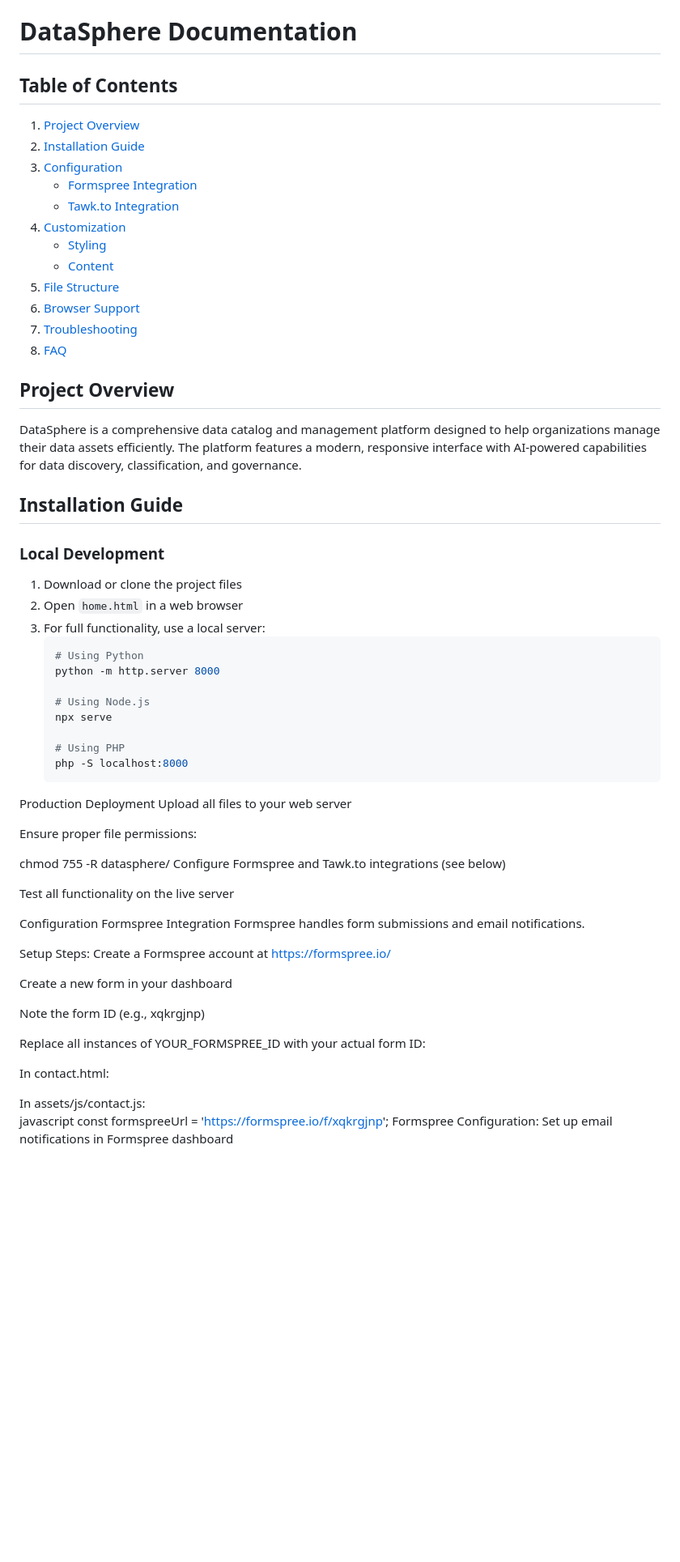
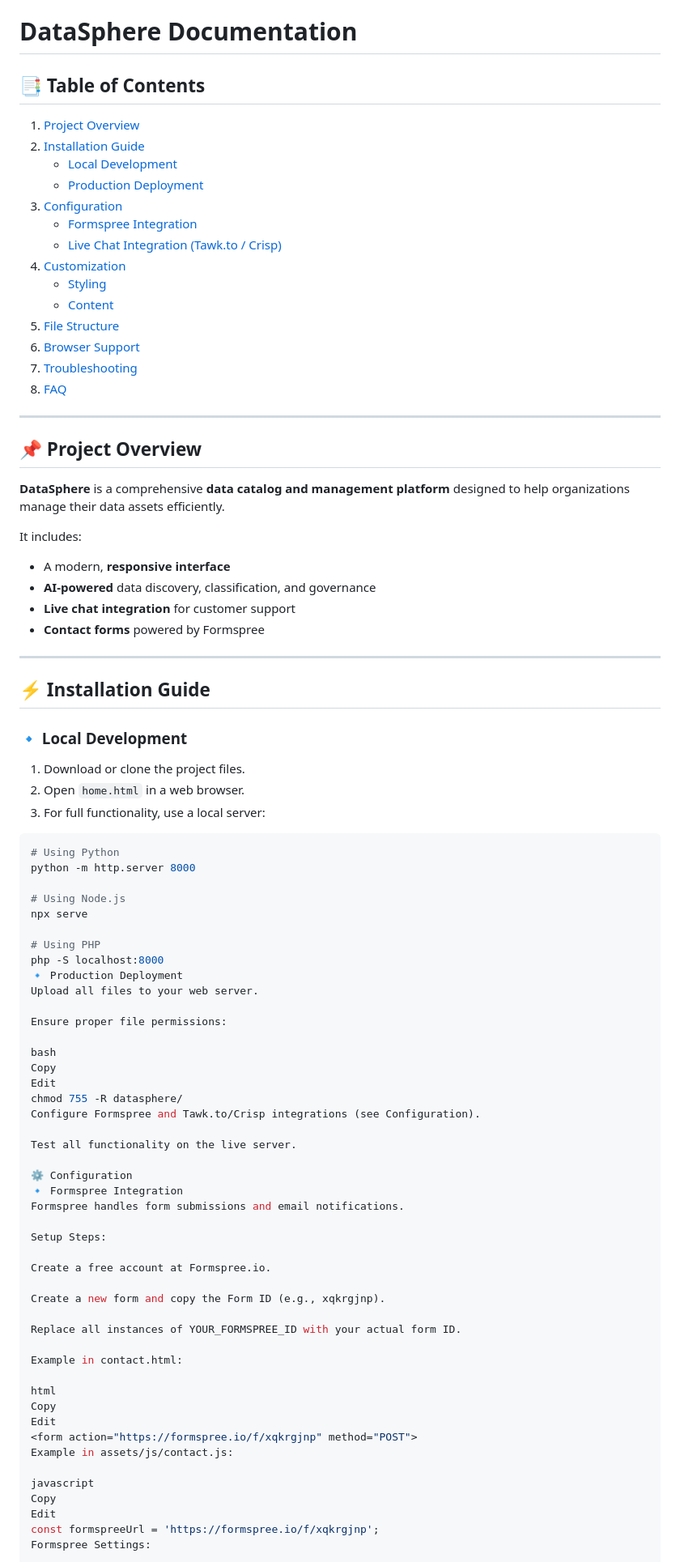
Before and after one commit to ranjan010604/Dataspree, a Markdown page: DOCUMENTATION.md, the part around one of its changes. Shown at 81% size. GitHub-like rendering; blank space fills up the shorter version.

Commit message:
updated documentation

````diff
--- a/DOCUMENTATION.md
+++ b/DOCUMENTATION.md
@@ -1,11 +1,13 @@
 # DataSphere Documentation
 
-## Table of Contents
+## 📑 Table of Contents
 1. [Project Overview](#project-overview)
 2. [Installation Guide](#installation-guide)
+   - [Local Development](#local-development)
+   - [Production Deployment](#production-deployment)
 3. [Configuration](#configuration)
    - [Formspree Integration](#formspree-integration)
-   - [Tawk.to Integration](#tawktop-integration)
+   - [Live Chat Integration (Tawk.to / Crisp)](#live-chat-integration-tawkto--crisp)
 4. [Customization](#customization)
    - [Styling](#styling)
    - [Content](#content)
@@ -14,55 +16,72 @@
 7. [Troubleshooting](#troubleshooting)
 8. [FAQ](#faq)
 
-## Project Overview
+---
 
-DataSphere is a comprehensive data catalog and management platform designed to help organizations manage their data assets efficiently. The platform features a modern, responsive interface with AI-powered capabilities for data discovery, classification, and governance.
+## 📌 Project Overview
 
-## Installation Guide
+**DataSphere** is a comprehensive **data catalog and management platform** designed to help organizations manage their data assets efficiently.
 
-### Local Development
-1. Download or clone the project files
-2. Open `home.html` in a web browser
+It includes:
+- A modern, **responsive interface**
+- **AI-powered** data discovery, classification, and governance
+- **Live chat integration** for customer support
+- **Contact forms** powered by Formspree
+
+---
+
+## ⚡ Installation Guide
+
+### 🔹 Local Development
+1. Download or clone the project files.
+2. Open `home.html` in a web browser.
 3. For full functionality, use a local server:
-   ```bash
-   # Using Python
-   python -m http.server 8000
 
-   # Using Node.js
-   npx serve
+```bash
+# Using Python
+python -m http.server 8000
 
-   # Using PHP
-   php -S localhost:8000
-Production Deployment
-Upload all files to your web server
+# Using Node.js
+npx serve
+
+# Using PHP
+php -S localhost:8000
+🔹 Production Deployment
+Upload all files to your web server.
 
 Ensure proper file permissions:
 
+bash
+Copy
+Edit
 chmod 755 -R datasphere/
-Configure Formspree and Tawk.to integrations (see below)
+Configure Formspree and Tawk.to/Crisp integrations (see Configuration).
 
-Test all functionality on the live server
+Test all functionality on the live server.
 
-Configuration
-Formspree Integration
+⚙️ Configuration
+🔹 Formspree Integration
 Formspree handles form submissions and email notifications.
 
 Setup Steps:
-Create a Formspree account at https://formspree.io/
 
-Create a new form in your dashboard
+Create a free account at Formspree.io.
 
-Note the form ID (e.g., xqkrgjnp)
+Create a new form and copy the Form ID (e.g., xqkrgjnp).
 
-Replace all instances of YOUR_FORMSPREE_ID with your actual form ID:
+Replace all instances of YOUR_FORMSPREE_ID with your actual form ID.
 
-In contact.html:
+Example in contact.html:
 
+html
+Copy
+Edit
 <form action="https://formspree.io/f/xqkrgjnp" method="POST">
-In assets/js/contact.js:
+Example in assets/js/contact.js:
 
 javascript
+Copy
+Edit
 const formspreeUrl = 'https://formspree.io/f/xqkrgjnp';
-Formspree Configuration:
-Set up email notifications in Formspree dashboard
+Formspree Settings:
 
````
Also changed, not shown: other parts of DOCUMENTATION.md (+103 -165 lines).
